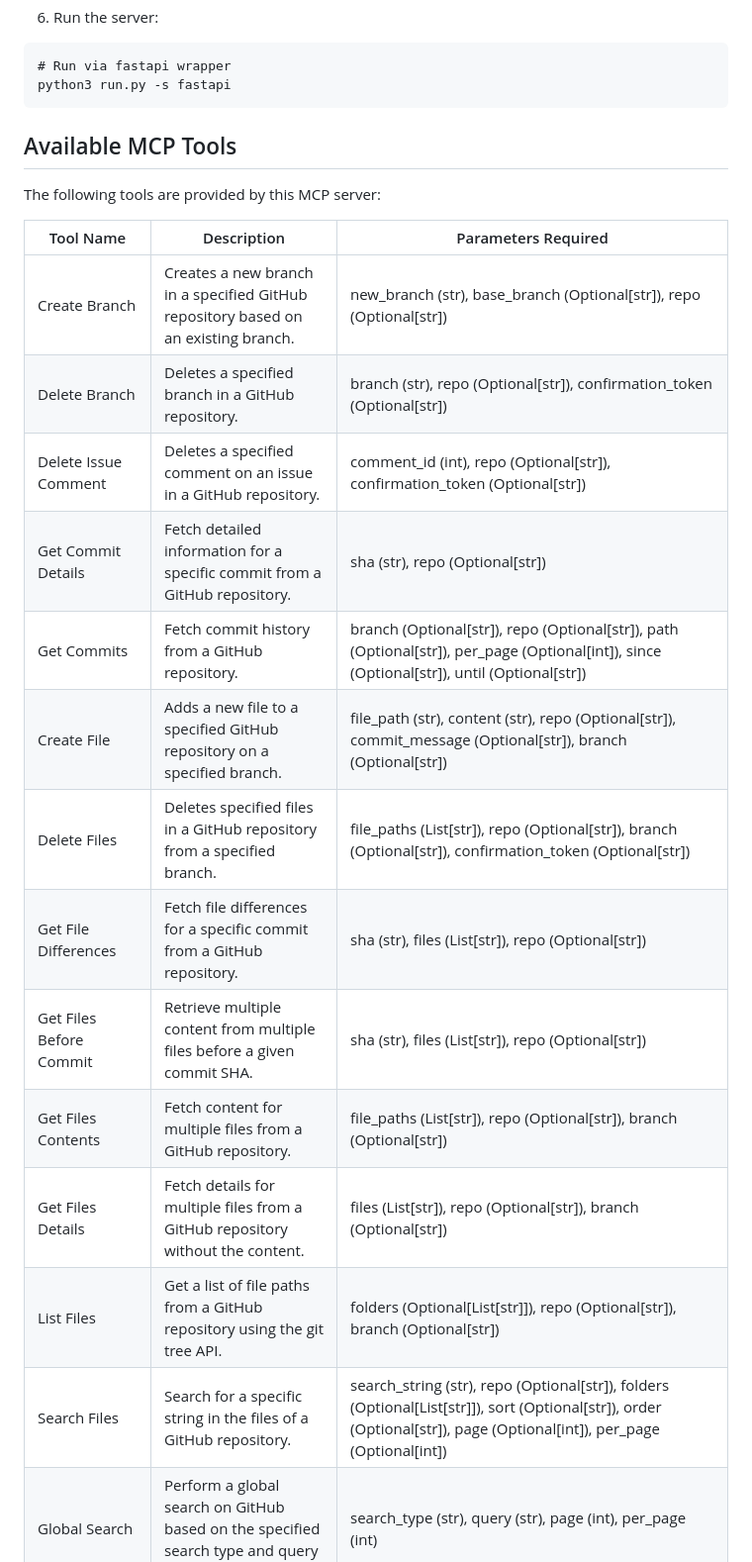
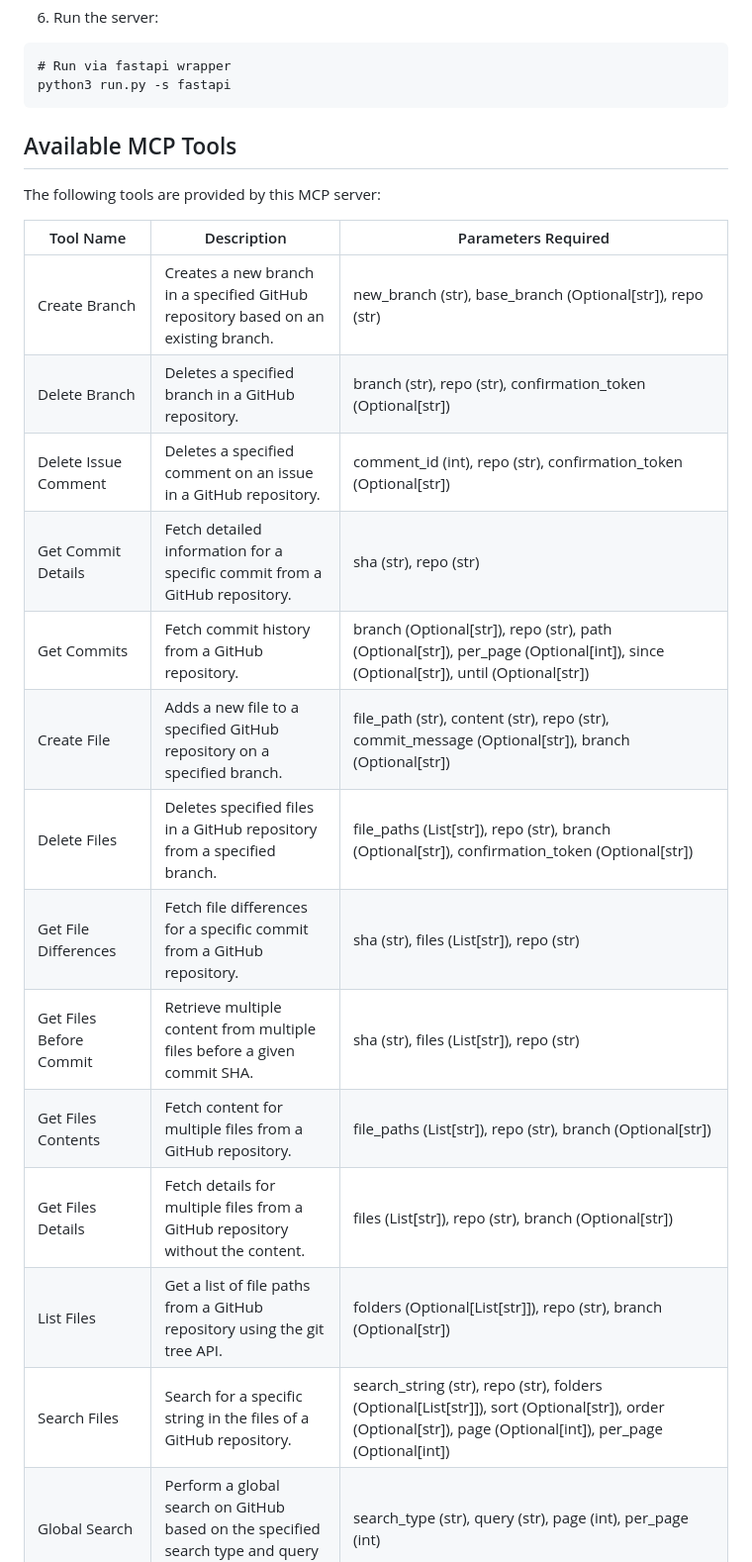
Before and after one commit to ground-creative/easy-mcp-github-tools-python, a Markdown page: README.md, the part around the change printed below. Shown: that part at 99% size. GitHub-like rendering.

````diff
--- a/README.md
+++ b/README.md
@@ -87,24 +87,23 @@ SITE_NAME=MAin Application Site Name
 # Run via fastapi wrapper
 python3 run.py -s fastapi
 ```
-
 ## Available MCP Tools
 
 The following tools are provided by this MCP server:
 
 | Tool Name                 | Description                                                                                  | Parameters Required                                                                                                                                                                                                                                                            |
 | ------------------------- | -------------------------------------------------------------------------------------------- | ------------------------------------------------------------------------------------------------------------------------------------------------------------------------------------------------------------------------------------------------------------------------------ |
-| Create Branch             | Creates a new branch in a specified GitHub repository based on an existing branch.           | new_branch (str), base_branch (Optional[str]), repo (Optional[str])                                                                                                                                                                                                            |
-| Delete Branch             | Deletes a specified branch in a GitHub repository.                                           | branch (str), repo (Optional[str]), confirmation_token (Optional[str])                                                                                                                                                                                                         |
-| Delete Issue Comment      | Deletes a specified comment on an issue in a GitHub repository.                              | comment_id (int), repo (Optional[str]), confirmation_token (Optional[str])                                                                                                                                                                                                     |
-| Get Commit Details        | Fetch detailed information for a specific commit from a GitHub repository.                   | sha (str), repo (Optional[str])                                                                                                                                                                                                                                                |
-| Get Commits               | Fetch commit history from a GitHub repository.                                               | branch (Optional[str]), repo (Optional[str]), path (Optional[str]), per_page (Optional[int]), since (Optional[str]), until (Optional[str])                                                                                                                                     |
-| Create File               | Adds a new file to a specified GitHub repository on a specified branch.                      | file_path (str), content (str), repo (Optional[str]), commit_message (Optional[str]), branch (Optional[str])                                                                                                                                                                   |
-| Delete Files              | Deletes specified files in a GitHub repository from a specified branch.                      | file_paths (List[str]), repo (Optional[str]), branch (Optional[str]), confirmation_token (Optional[str])                                                                                                                                                                       |
-| Get File Differences      | Fetch file differences for a specific commit from a GitHub repository.                       | sha (str), files (List[str]), repo (Optional[str])                                                                                                                                                                                                                             |
-| Get Files Before Commit   | Retrieve multiple content from multiple files before a given commit SHA.                     | sha (str), files (List[str]), repo (Optional[str])                                                                                                                                                                                                                             |
-| Get Files Contents        | Fetch content for multiple files from a GitHub repository.                                   | file_paths (List[str]), repo (Optional[str]), branch (Optional[str])                                                                                                                                                                                                           |
-| Get Files Details         | Fetch details for multiple files from a GitHub repository without the content.               | files (List[str]), repo (Optional[str]), branch (Optional[str])                                                                                                                                                                                                                |
-| List Files                | Get a list of file paths from a GitHub repository using the git tree API.                    | folders (Optional[List[str]]), repo (Optional[str]), branch (Optional[str])                                                                                                                                                                                                    |
-| Search Files              | Search for a specific string in the files of a GitHub repository.                            | search_string (str), repo (Optional[str]), folders (Optional[List[str]]), sort (Optional[str]), order (Optional[str]), page (Optional[int]), per_page (Optional[int])                                                                                                          |
+| Create Branch             | Creates a new branch in a specified GitHub repository based on an existing branch.           | new_branch (str), base_branch (Optional[str]), repo (str)                                                                                                                                                                                                                     |
+| Delete Branch             | Deletes a specified branch in a GitHub repository.                                           | branch (str), repo (str), confirmation_token (Optional[str])                                                                                                                                                                                                                  |
+| Delete Issue Comment      | Deletes a specified comment on an issue in a GitHub repository.                              | comment_id (int), repo (str), confirmation_token (Optional[str])                                                                                                                                                                                                            |
+| Get Commit Details        | Fetch detailed information for a specific commit from a GitHub repository.                   | sha (str), repo (str)                                                                                                                                                                                                                                                        |
+| Get Commits               | Fetch commit history from a GitHub repository.                                               | branch (Optional[str]), repo (str), path (Optional[str]), per_page (Optional[int]), since (Optional[str]), until (Optional[str])                                                                                                                                     |
+| Create File               | Adds a new file to a specified GitHub repository on a specified branch.                      | file_path (str), content (str), repo (str), commit_message (Optional[str]), branch (Optional[str])                                                                                                                                                                   |
+| Delete Files              | Deletes specified files in a GitHub repository from a specified branch.                      | file_paths (List[str]), repo (str), branch (Optional[str]), confirmation_token (Optional[str])                                                                                                                                                                       |
+| Get File Differences      | Fetch file differences for a specific commit from a GitHub repository.                       | sha (str), files (List[str]), repo (str)                                                                                                                                                                                                                             |
+| Get Files Before Commit   | Retrieve multiple content from multiple files before a given commit SHA.                     | sha (str), files (List[str]), repo (str)                                                                                                                                                                                                                             |
+| Get Files Contents        | Fetch content for multiple files from a GitHub repository.                                   | file_paths (List[str]), repo (str), branch (Optional[str])                                                                                                                                                                                                           |
+| Get Files Details         | Fetch details for multiple files from a GitHub repository without the content.               | files (List[str]), repo (str), branch (Optional[str])                                                                                                                                                                                                                |
+| List Files                | Get a list of file paths from a GitHub repository using the git tree API.                    | folders (Optional[List[str]]), repo (str), branch (Optional[str])                                                                                                                                                                                                    |
+| Search Files              | Search for a specific string in the files of a GitHub repository.                            | search_string (str), repo (str), folders (Optional[List[str]]), sort (Optional[str]), order (Optional[str]), page (Optional[int]), per_page (Optional[int])                                                                                                          |
 | Global Search             | Perform a global search on GitHub based on the specified search type and query string.       | search_type (str), query (str), page (int), per_page (int)                                                                                                                                                                                                                     |
````
Also changed, not shown: other parts of README.md (+17 -26 lines).
